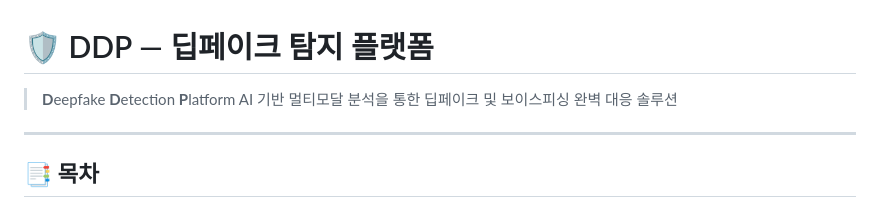
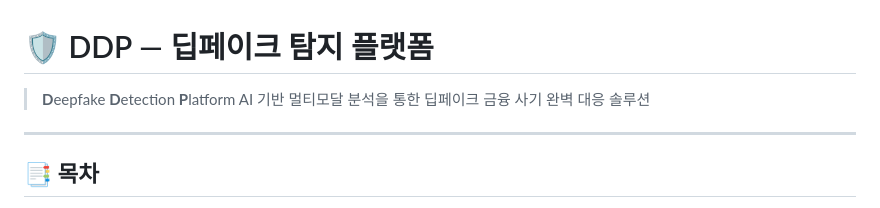
Before and after one commit to AICV-Deepfaker/deepfaker_detection, a Markdown page: README.md, the part around the change. GitHub-like rendering.

```diff
--- a/README.md
+++ b/README.md
@@ -1,7 +1,7 @@
 # 🛡️ DDP — 딥페이크 탐지 플랫폼
 
 > **D**eepfake **D**etection **P**latform
-> AI 기반 멀티모달 분석을 통한 딥페이크 및 보이스피싱 완벽 대응 솔루션
+> AI 기반 멀티모달 분석을 통한 딥페이크 금융 사기 완벽 대응 솔루션
 
 ---
 
```
